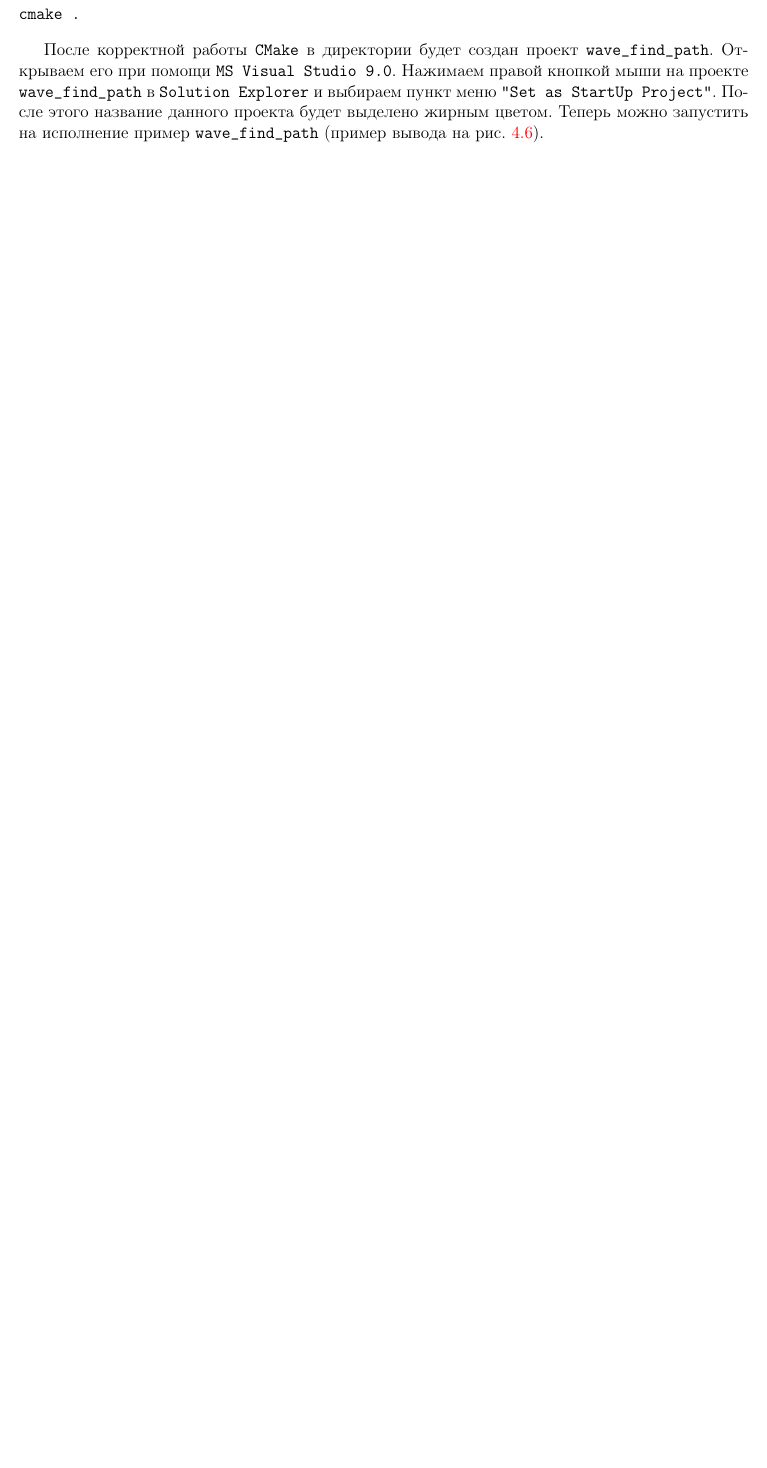
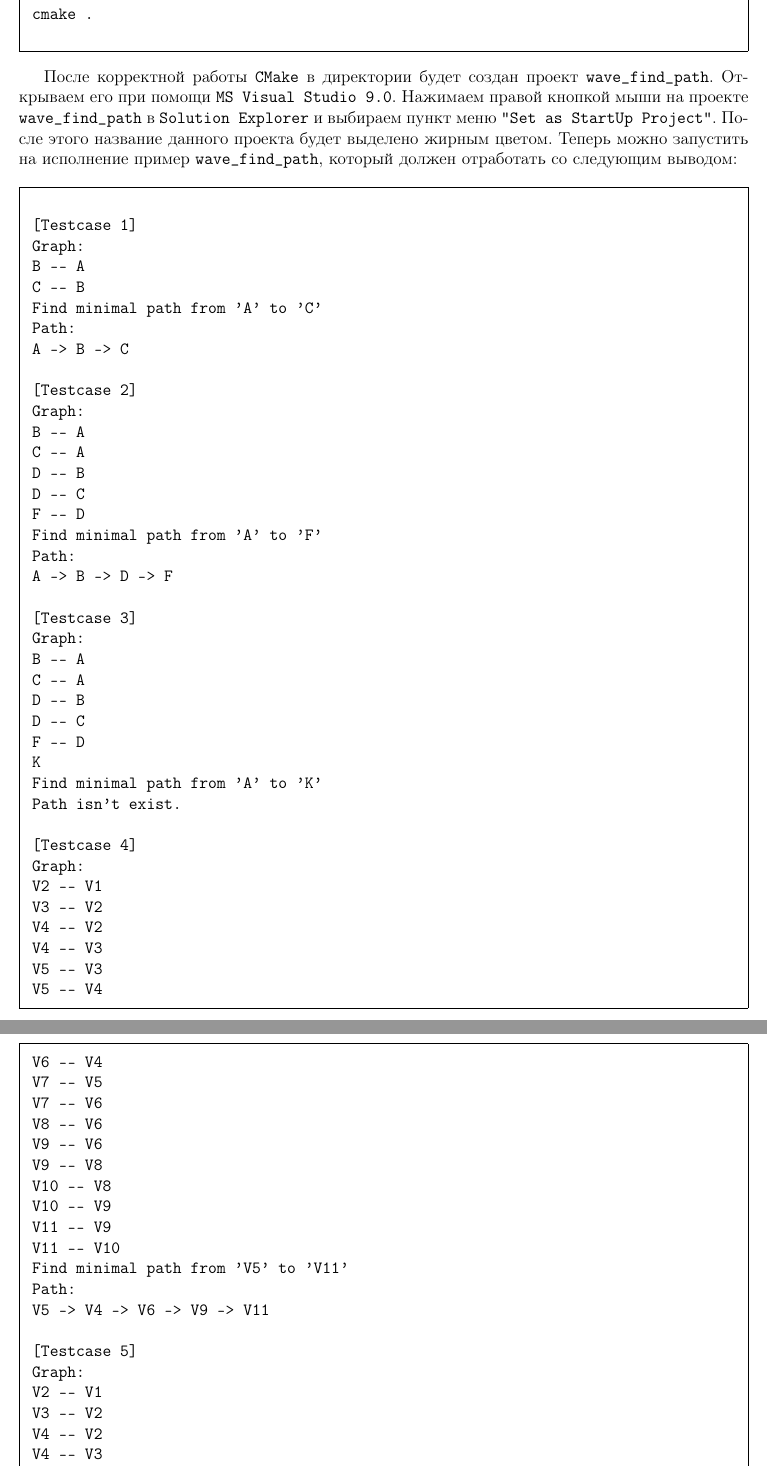
Before and after one commit to laz2/ai_rr, a LaTeX document (ai_rr.tex, which reads libscalgo.tex): part of page 62 of 119 before the commit and two parts of pages 63 and 64 of 121 after it, the two joined at a grey line, cut so that both start at the same text, the shorter picture padded with empty space. Compiled offline with pdfLaTeX.

Commit message:
дописан раздел про установку среды для запуска примера использования libsc

```diff
--- a/ai_rr.tex
+++ b/ai_rr.tex
@@ -36,6 +36,7 @@
   citecolor  = red   %Colour of citations
 }
 
+\usepackage{framed}
 \usepackage{cite}
 
 \usepackage{listings,fancyvrb}
--- a/libscalgo.tex
+++ b/libscalgo.tex
@@ -191,6 +205,77 @@ cmake .
 \verb|wave_find_path| в \texttt{Solution Explorer} и выбираем пункт
 меню \texttt{"Set as StartUp Project"}. После этого название данного
 проекта будет выделено жирным цветом. Теперь можно запустить на
-исполнение пример \verb|wave_find_path| (пример вывода на
-рис.~\ref{fig:run_example}).
+исполнение пример \verb|wave_find_path|, который должен отработать со
+следующим выводом:
 
+\begin{framed}
+\begin{verbatim}
+[Testcase 1]
+Graph:
+B -- A
+C -- B
+Find minimal path from 'A' to 'C'
+Path:
+A -> B -> C
+
+[Testcase 2]
+Graph:
+B -- A
+C -- A
+D -- B
+D -- C
+F -- D
+Find minimal path from 'A' to 'F'
+Path:
+A -> B -> D -> F
+
+[Testcase 3]
+Graph:
+B -- A
+C -- A
+D -- B
+D -- C
+F -- D
+K
+Find minimal path from 'A' to 'K'
+Path isn't exist.
+
+[Testcase 4]
+Graph:
+V2 -- V1
+V3 -- V2
+V4 -- V2
+V4 -- V3
+V5 -- V3
+V5 -- V4
+V6 -- V4
+V7 -- V5
+V7 -- V6
+V8 -- V6
+V9 -- V6
+V9 -- V8
+V10 -- V8
+V10 -- V9
+V11 -- V9
+V11 -- V10
+Find minimal path from 'V5' to 'V11'
+Path:
+V5 -> V4 -> V6 -> V9 -> V11
+
+[Testcase 5]
+Graph:
+V2 -- V1
+V3 -- V2
+V4 -- V2
+V4 -- V3
+V5 -- V3
+V5 -- V4
+V7 -- V6
+V8 -- V6
+V8 -- V7
+V9 -- V7
+V9 -- V8
+Find minimal path from 'V1' to 'V9'
+Path isn't exist.
+\end{verbatim}
+\end{framed}
```
Also changed, not shown: data/4/CMakeLists.txt (added, +16 -0 lines), images/4/setup/Run_example.png (deleted), libscalgo.tex (32 more changed lines).
